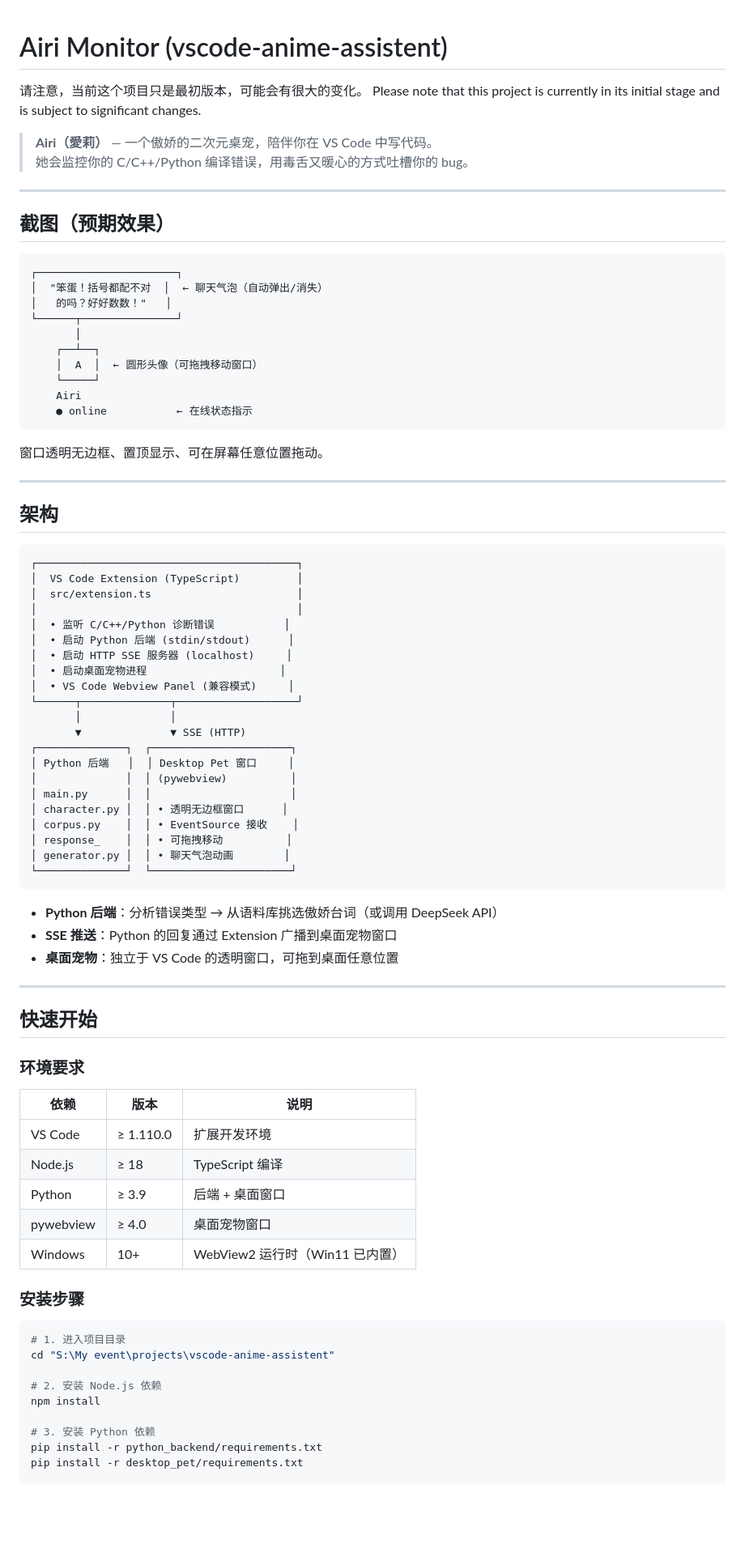
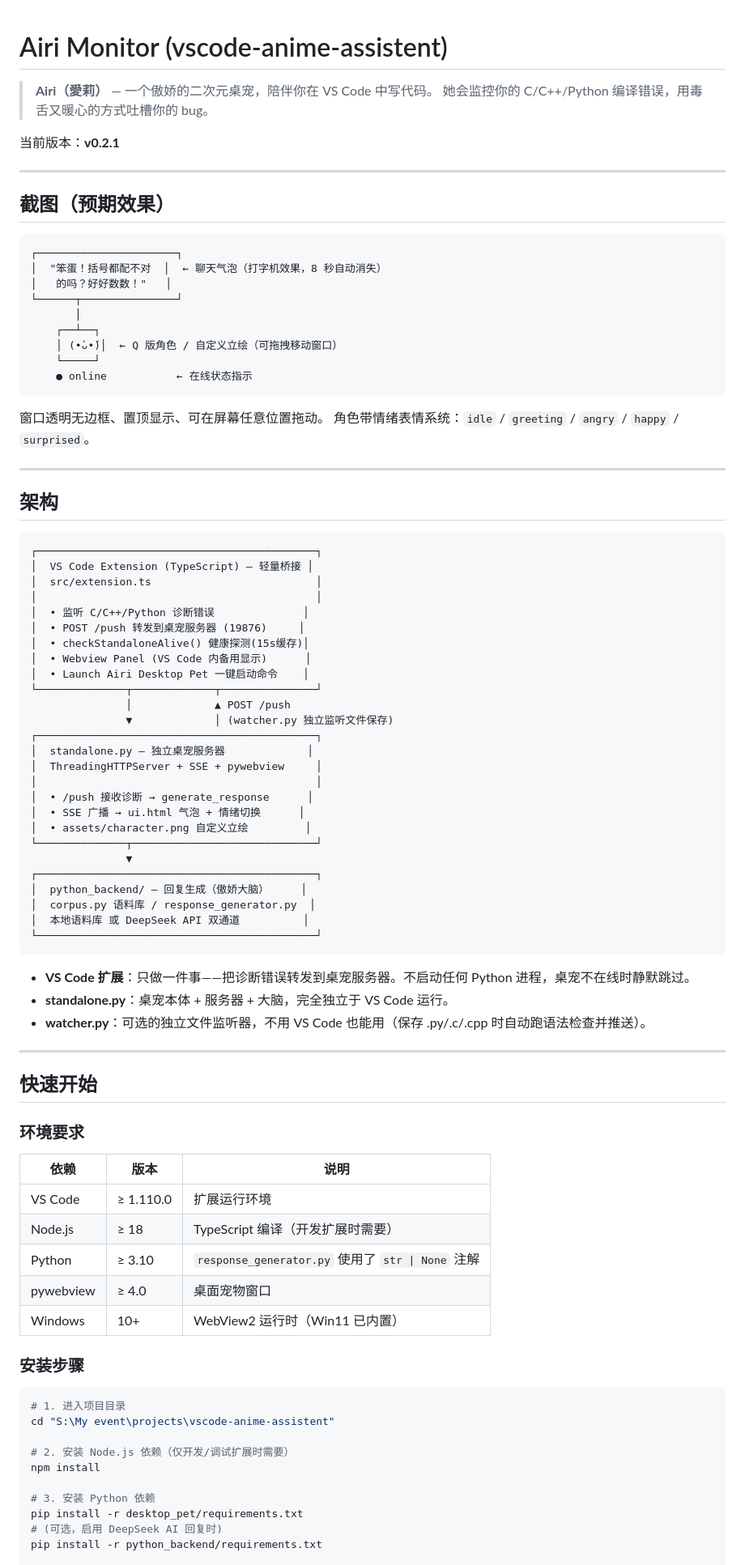
Before and after one commit to 123457890wasd-cmyk/vscode-anime-assistent, a Markdown page: README.md, the part around one of its changes. Shown at 81% size. GitHub-like rendering; blank space fills up the shorter version.

````diff
--- a/README.md
+++ b/README.md
@@ -1,8 +1,9 @@
 # Airi Monitor (vscode-anime-assistent)
-请注意，当前这个项目只是最初版本，可能会有很大的变化。
-Please note that this project is currently in its initial stage and is subject to significant changes.
+
 > **Airi（愛莉）** — 一个傲娇的二次元桌宠，陪伴你在 VS Code 中写代码。
 > 她会监控你的 C/C++/Python 编译错误，用毒舌又暖心的方式吐槽你的 bug。
+
+当前版本：**v0.2.1**
 
 ---
 
@@ -10,50 +11,55 @@ Please note that this project is currently in its initial stage and is subject t
 
 ```
 ┌──────────────────────┐
-│  "笨蛋！括号都配不对  │  ← 聊天气泡（自动弹出/消失）
+│  "笨蛋！括号都配不对  │  ← 聊天气泡（打字机效果，8 秒自动消失）
 │   的吗？好好数数！"   │
 └──────┬───────────────┘
        │
     ┌──┴──┐
-    │  A  │  ← 圆形头像（可拖拽移动窗口）
+    │ (•̀ᴗ•́)│  ← Q 版角色 / 自定义立绘（可拖拽移动窗口）
     └─────┘
-    Airi
     ● online           ← 在线状态指示
 ```
 
 窗口透明无边框、置顶显示、可在屏幕任意位置拖动。
+角色带情绪表情系统：`idle` / `greeting` / `angry` / `happy` / `surprised`。
 
 ---
 
 ## 架构
 
 ```
-┌─────────────────────────────────────────┐
-│  VS Code Extension (TypeScript)         │
-│  src/extension.ts                       │
-│                                         │
-│  • 监听 C/C++/Python 诊断错误           │
-│  • 启动 Python 后端 (stdin/stdout)      │
-│  • 启动 HTTP SSE 服务器 (localhost)     │
-│  • 启动桌面宠物进程                     │
-│  • VS Code Webview Panel (兼容模式)     │
-└──────┬──────────────┬───────────────────┘
-       │              │
-       ▼              ▼ SSE (HTTP)
-┌──────────────┐  ┌──────────────────────┐
-│ Python 后端   │  │ Desktop Pet 窗口     │
-│              │  │ (pywebview)          │
-│ main.py      │  │                      │
-│ character.py │  │ • 透明无边框窗口      │
-│ corpus.py    │  │ • EventSource 接收    │
-│ response_    │  │ • 可拖拽移动          │
-│ generator.py │  │ • 聊天气泡动画        │
-└──────────────┘  └──────────────────────┘
+┌────────────────────────────────────────────┐
+│  VS Code Extension (TypeScript) — 轻量桥接 │
+│  src/extension.ts                          │
+│                                            │
+│  • 监听 C/C++/Python 诊断错误              │
+│  • POST /push 转发到桌宠服务器 (19876)     │
+│  • checkStandaloneAlive() 健康探测(15s缓存)│
+│  • Webview Panel (VS Code 内备用显示)      │
+│  • Launch Airi Desktop Pet 一键启动命令    │
+└──────────────┬─────────────┬───────────────┘
+               │             ▲ POST /push
+               ▼             │ (watcher.py 独立监听文件保存)
+┌────────────────────────────────────────────┐
+│  standalone.py — 独立桌宠服务器             │
+│  ThreadingHTTPServer + SSE + pywebview     │
+│                                            │
+│  • /push 接收诊断 → generate_response      │
+│  • SSE 广播 → ui.html 气泡 + 情绪切换      │
+│  • assets/character.png 自定义立绘         │
+└──────────────┬─────────────────────────────┘
+               ▼
+┌────────────────────────────────────────────┐
+│  python_backend/ — 回复生成（傲娇大脑）     │
+│  corpus.py 语料库 / response_generator.py  │
+│  本地语料库 或 DeepSeek API 双通道          │
+└────────────────────────────────────────────┘
 ```
 
-- **Python 后端**：分析错误类型 → 从语料库挑选傲娇台词（或调用 DeepSeek API）
-- **SSE 推送**：Python 的回复通过 Extension 广播到桌面宠物窗口
-- **桌面宠物**：独立于 VS Code 的透明窗口，可拖到桌面任意位置
+- **VS Code 扩展**：只做一件事——把诊断错误转发到桌宠服务器。不启动任何 Python 进程，桌宠不在线时静默跳过。
+- **standalone.py**：桌宠本体 + 服务器 + 大脑，完全独立于 VS Code 运行。
+- **watcher.py**：可选的独立文件监听器，不用 VS Code 也能用（保存 .py/.c/.cpp 时自动跑语法检查并推送）。
 
 ---
 
@@ -63,9 +69,9 @@ Please note that this project is currently in its initial stage and is subject t
 
 | 依赖 | 版本 | 说明 |
 |------|------|------|
-| VS Code | ≥ 1.110.0 | 扩展开发环境 |
-| Node.js | ≥ 18 | TypeScript 编译 |
-| Python | ≥ 3.9 | 后端 + 桌面窗口 |
+| VS Code | ≥ 1.110.0 | 扩展运行环境 |
+| Node.js | ≥ 18 | TypeScript 编译（开发扩展时需要） |
+| Python | ≥ 3.10 | `response_generator.py` 使用了 `str \| None` 注解 |
 | pywebview | ≥ 4.0 | 桌面宠物窗口 |
 | Windows | 10+ | WebView2 运行时（Win11 已内置） |
 
@@ -75,10 +81,11 @@ Please note that this project is currently in its initial stage and is subject t
 # 1. 进入项目目录
 cd "S:\My event\projects\vscode-anime-assistent"
 
-# 2. 安装 Node.js 依赖
+# 2. 安装 Node.js 依赖（仅开发/调试扩展时需要）
 npm install
 
 # 3. 安装 Python 依赖
+pip install -r desktop_pet/requirements.txt
+# (可选，启用 DeepSeek AI 回复时)
 pip install -r python_backend/requirements.txt
-pip install -r desktop_pet/requirements.txt
 
````
Also changed, not shown: other parts of README.md (+109 -65 lines).
